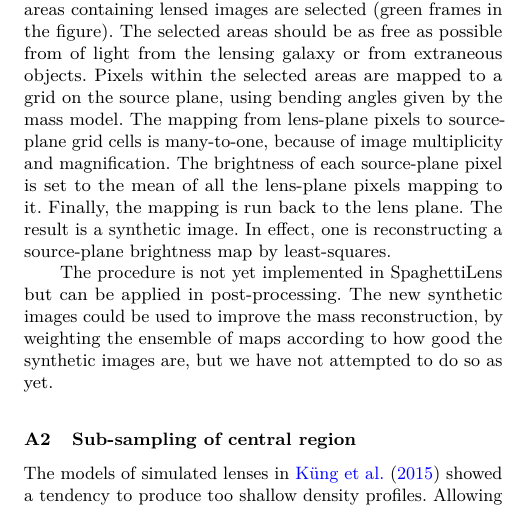
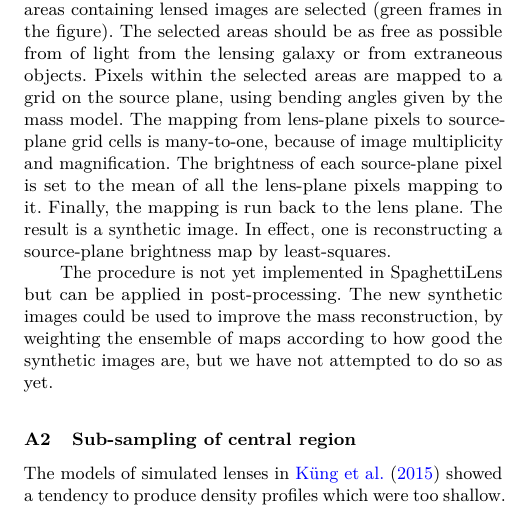
Before and after one commit to RafiKueng/p2, a LaTeX paper (paper2.tex, which reads parts/app.tex): part of one column of page 13 of 14, cut so that both start at the same text. Compiled offline with pdfLaTeX; a LaTeX package or settings file that is missing is left out.

Commit message:
LO feedback

```diff
--- a/parts/app.tex
+++ b/parts/app.tex
@@ -44,8 +44,8 @@ attempted to do so as yet.
 
 \subsection{Sub-sampling of central region}\label{subsec:hires}
 
-The models of simulated lenses in \cite{2015MNRAS.447.2170K} showed a
-tendency to produce too shallow density profiles.
+The models of simulated lenses in \cite{2015MNRAS.447.2170K} showed a tendency
+to produce density proﬁles which were too shallow.
 Allowing smaller mass tiles in the
 central region, thus allowing the mass profile to rise more steeply
 near the centre, was suggested as a possible cure.
```
